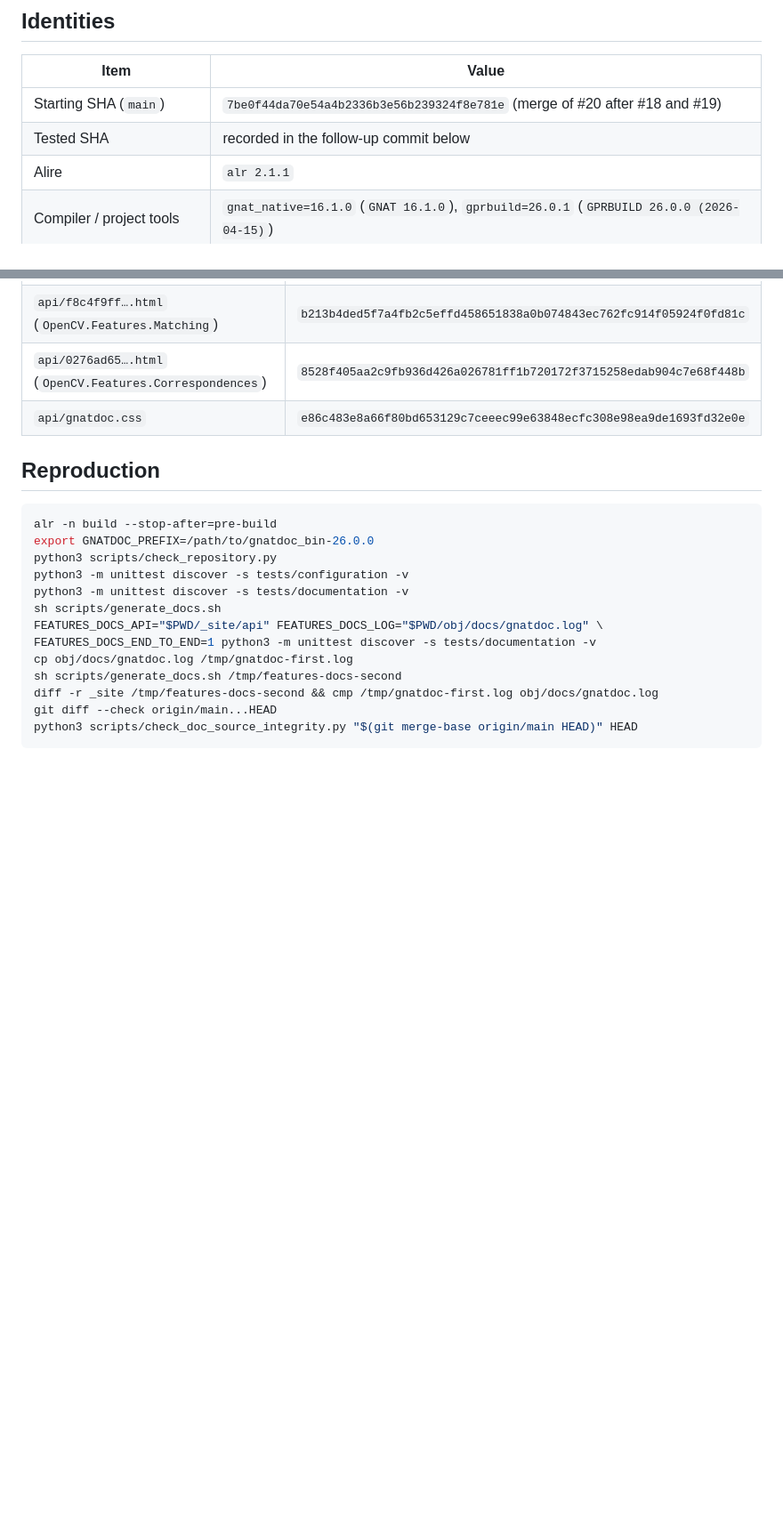
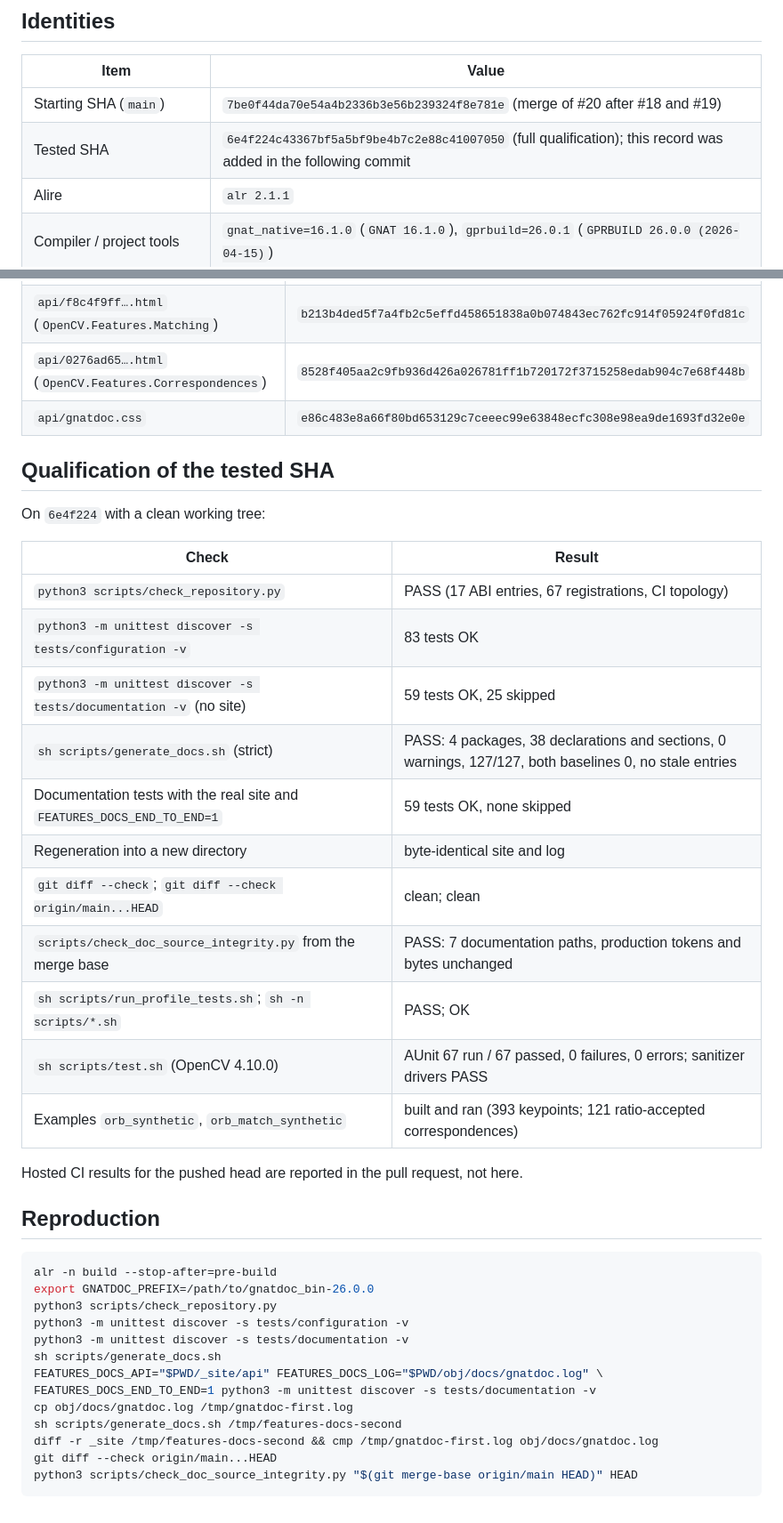
Before and after one commit to zackboll/opencv_features_ada, a Markdown page: docs/gnatdoc-strict-qualification.md, 2 parts joined by grey strips. Shown at 89% size. Drawn GitHub-style; blank space fills up the shorter version.

Commit message:
FEATURES-DOC-006: record the qualified SHA and results
Fill in the tested SHA 6e4f224 and its local qualification results in
docs/gnatdoc-strict-qualification.md. Documentation-only.

Co-Authored-By: Claude Opus 5.5 <noreply@anthropic.com>

````diff
--- a/docs/gnatdoc-strict-qualification.md
+++ b/docs/gnatdoc-strict-qualification.md
@@ -12,7 +12,7 @@ evidence.
 | Item | Value |
 | --- | --- |
 | Starting SHA (`main`) | `7be0f44da70e54a4b2336b3e56b239324f8e781e` (merge of #20 after #18 and #19) |
-| Tested SHA | recorded in the follow-up commit below |
+| Tested SHA | `6e4f224c43367bf5a5bf9be4b7c2e88c41007050` (full qualification); this record was added in the following commit |
 | Alire | `alr 2.1.1` |
 | Compiler / project tools | `gnat_native=16.1.0` (`GNAT 16.1.0`), `gprbuild=26.0.1` (`GPRBUILD 26.0.0 (2026-04-15)`) |
 | Generator | `gnatdoc_bin=26.0.0` (`GNATdoc 26.0.0 (20260415)`) |
@@ -134,6 +134,27 @@ byte-identical, as were their (empty) GNATdoc logs, and both equal the hosted
 | `api/0276ad65….html` (`OpenCV.Features.Correspondences`) | `8528f405aa2c9fb936d426a026781ff1b720172f3715258edab904c7e68f448b` |
 | `api/gnatdoc.css` | `e86c483e8a66f80bd653129c7ceeec99e63848ecfc308e98ea9de1693fd32e0e` |
 
+## Qualification of the tested SHA
+
+On `6e4f224` with a clean working tree:
+
+| Check | Result |
+| --- | --- |
+| `python3 scripts/check_repository.py` | PASS (17 ABI entries, 67 registrations, CI topology) |
+| `python3 -m unittest discover -s tests/configuration -v` | 83 tests OK |
+| `python3 -m unittest discover -s tests/documentation -v` (no site) | 59 tests OK, 25 skipped |
+| `sh scripts/generate_docs.sh` (strict) | PASS: 4 packages, 38 declarations and sections, 0 warnings, 127/127, both baselines 0, no stale entries |
+| Documentation tests with the real site and `FEATURES_DOCS_END_TO_END=1` | 59 tests OK, none skipped |
+| Regeneration into a new directory | byte-identical site and log |
+| `git diff --check`; `git diff --check origin/main...HEAD` | clean; clean |
+| `scripts/check_doc_source_integrity.py` from the merge base | PASS: 7 documentation paths, production tokens and bytes unchanged |
+| `sh scripts/run_profile_tests.sh`; `sh -n scripts/*.sh` | PASS; OK |
+| `sh scripts/test.sh` (OpenCV 4.10.0) | AUnit 67 run / 67 passed, 0 failures, 0 errors; sanitizer drivers PASS |
+| Examples `orb_synthetic`, `orb_match_synthetic` | built and ran (393 keypoints; 121 ratio-accepted correspondences) |
+
+Hosted CI results for the pushed head are reported in the pull request, not
+here.
+
 ## Reproduction
 
 ```sh
````
